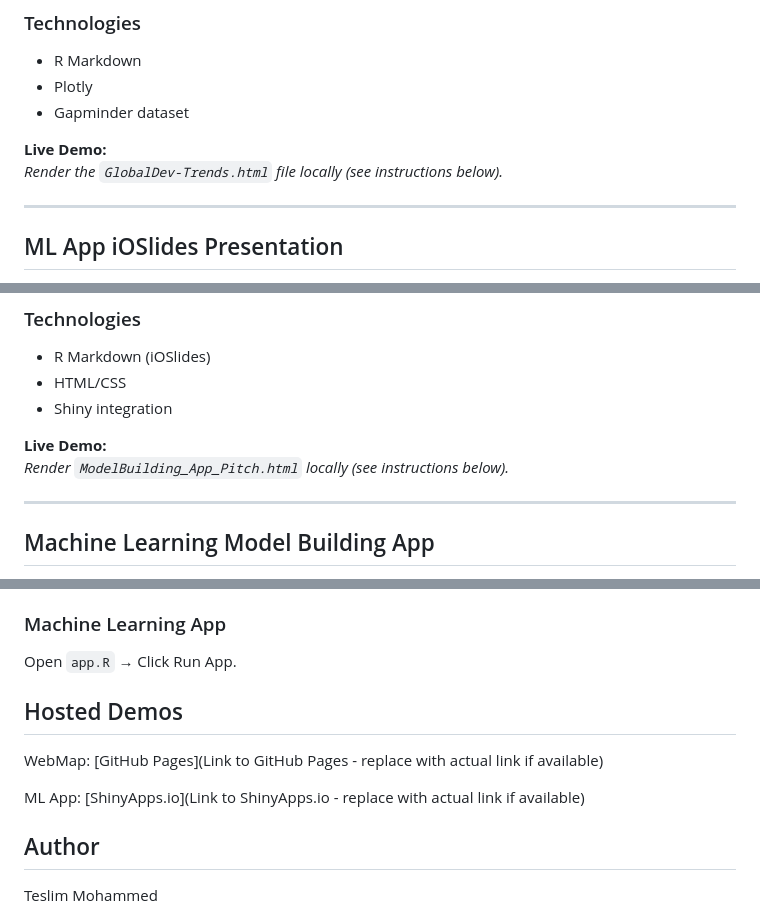
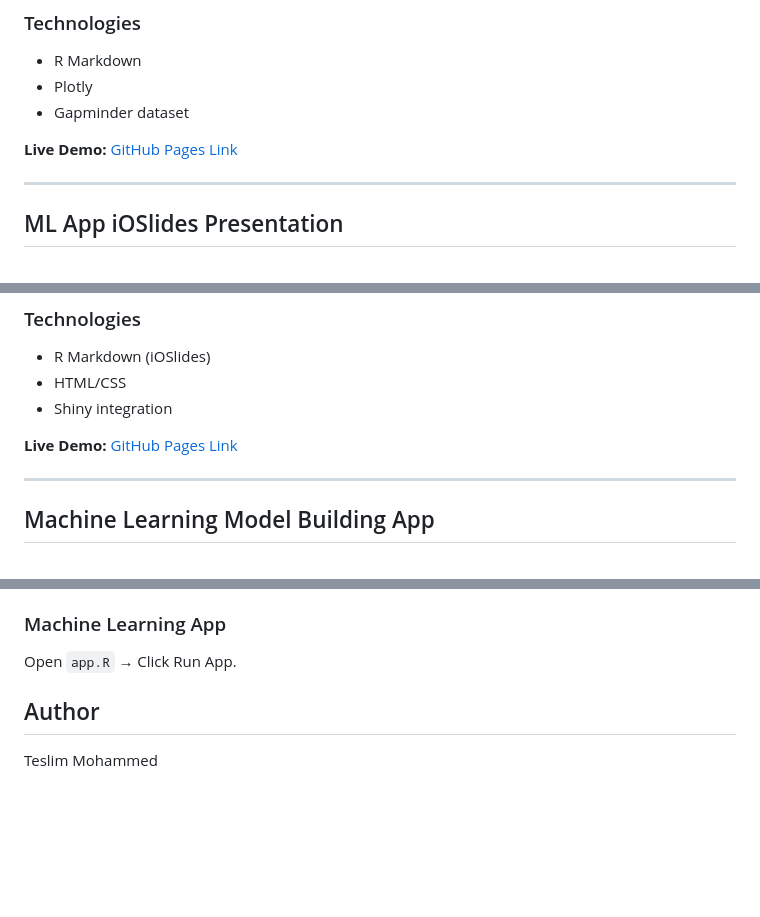
Before and after one commit to Tescoh/My-Data-Products, a Markdown page: README.md, 3 parts joined by grey strips. Rendered like a GitHub page; blank space fills up the shorter version.

```diff
--- a/README.md
+++ b/README.md
@@ -46,8 +45,7 @@ An animated Plotly visualization exploring Gapminder dataset trends.
 - Plotly
 - Gapminder dataset
 
-**Live Demo:**
-*Render the `GlobalDev-Trends.html` file locally (see instructions below).*
+**Live Demo:** [GitHub Pages Link](https://tescoh.github.io/My-Data-Products/GlobalDev-Trends.html)
 
 ---
 
@@ -66,8 +64,7 @@ An iOSlides presentation showcasing the Machine Learning Model Building App.
 - HTML/CSS
 - Shiny integration
 
-**Live Demo:**
-*Render `ModelBuilding_App_Pitch.html` locally (see instructions below).*
+**Live Demo:** [GitHub Pages Link](https://tescoh.github.io/My-Data-Products/ModelBuilding_App_Pitch.html)
 
 ---
 
@@ -127,11 +124,6 @@ Open `GlobalDev-Trends.Rmd` → Click Knit.
 
 Open `app.R` → Click Run App.
 
-## Hosted Demos
-
-WebMap: [GitHub Pages](Link to GitHub Pages -  replace with actual link if available)
-
-ML App: [ShinyApps.io](Link to ShinyApps.io - replace with actual link if available)
 
 ## Author
 
```
Also changed, not shown: other parts of README.md (+2 -3 lines).
